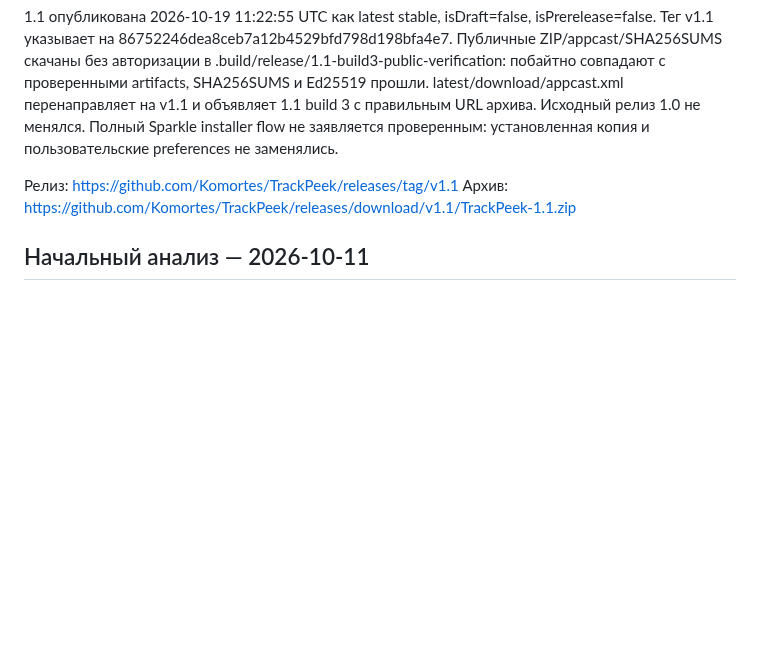
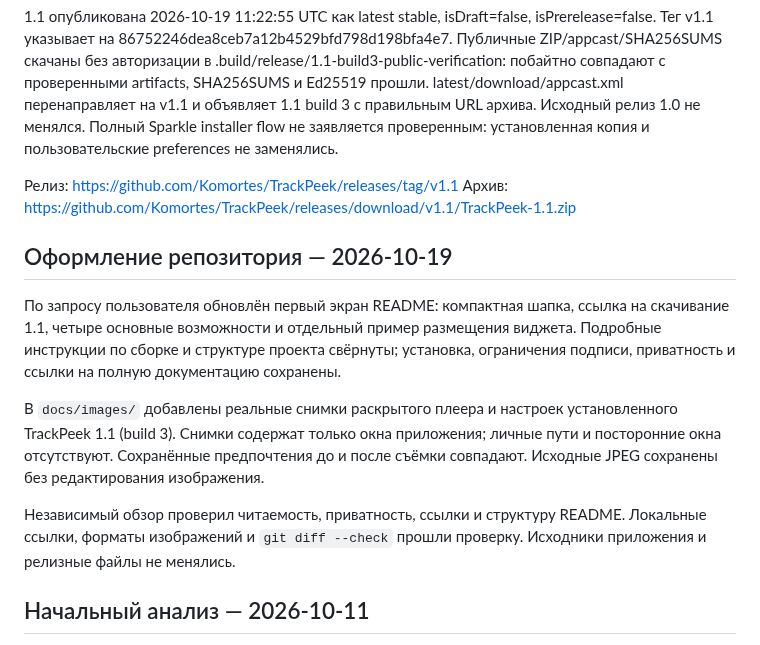
Before and after one commit to Komortes/TrackPeek, a Markdown page: AUTONOMOUS_PROGRESS.md, the part around the change. Rendered like a GitHub page; blank space fills up the shorter version.

```diff
--- a/AUTONOMOUS_PROGRESS.md
+++ b/AUTONOMOUS_PROGRESS.md
@@ -301,6 +301,22 @@ artifacts, SHA256SUMS и Ed25519 прошли. latest/download/appcast.xml пе
 Релиз: https://github.com/Komortes/TrackPeek/releases/tag/v1.1
 Архив: https://github.com/Komortes/TrackPeek/releases/download/v1.1/TrackPeek-1.1.zip
 
+## Оформление репозитория — 2026-10-19
+
+По запросу пользователя обновлён первый экран README: компактная шапка, ссылка
+на скачивание 1.1, четыре основные возможности и отдельный пример размещения
+виджета. Подробные инструкции по сборке и структуре проекта свёрнуты; установка,
+ограничения подписи, приватность и ссылки на полную документацию сохранены.
+
+В `docs/images/` добавлены реальные снимки раскрытого плеера и настроек
+установленного TrackPeek 1.1 (build 3). Снимки содержат только окна приложения;
+личные пути и посторонние окна отсутствуют. Сохранённые предпочтения до и после
+съёмки совпадают. Исходные JPEG сохранены без редактирования изображения.
+
+Независимый обзор проверил читаемость, приватность, ссылки и структуру README.
+Локальные ссылки, форматы изображений и `git diff --check` прошли проверку.
+Исходники приложения и релизные файлы не менялись.
+
 ## Начальный анализ — 2026-10-11
 
 Современный UI уже содержит настройки по разделам, десять виджетов, четыре popover-раскладки, восстановление соединения, синхронные тексты и экономию ресурсов. Отдельная переделка дизайна не обоснована.
```
Also changed, not shown: README.md (+43 -38 lines), docs/images/README.md (added, +12 -0 lines), docs/images/notch-player.jpg (added), docs/images/widget-settings.jpg (added).
